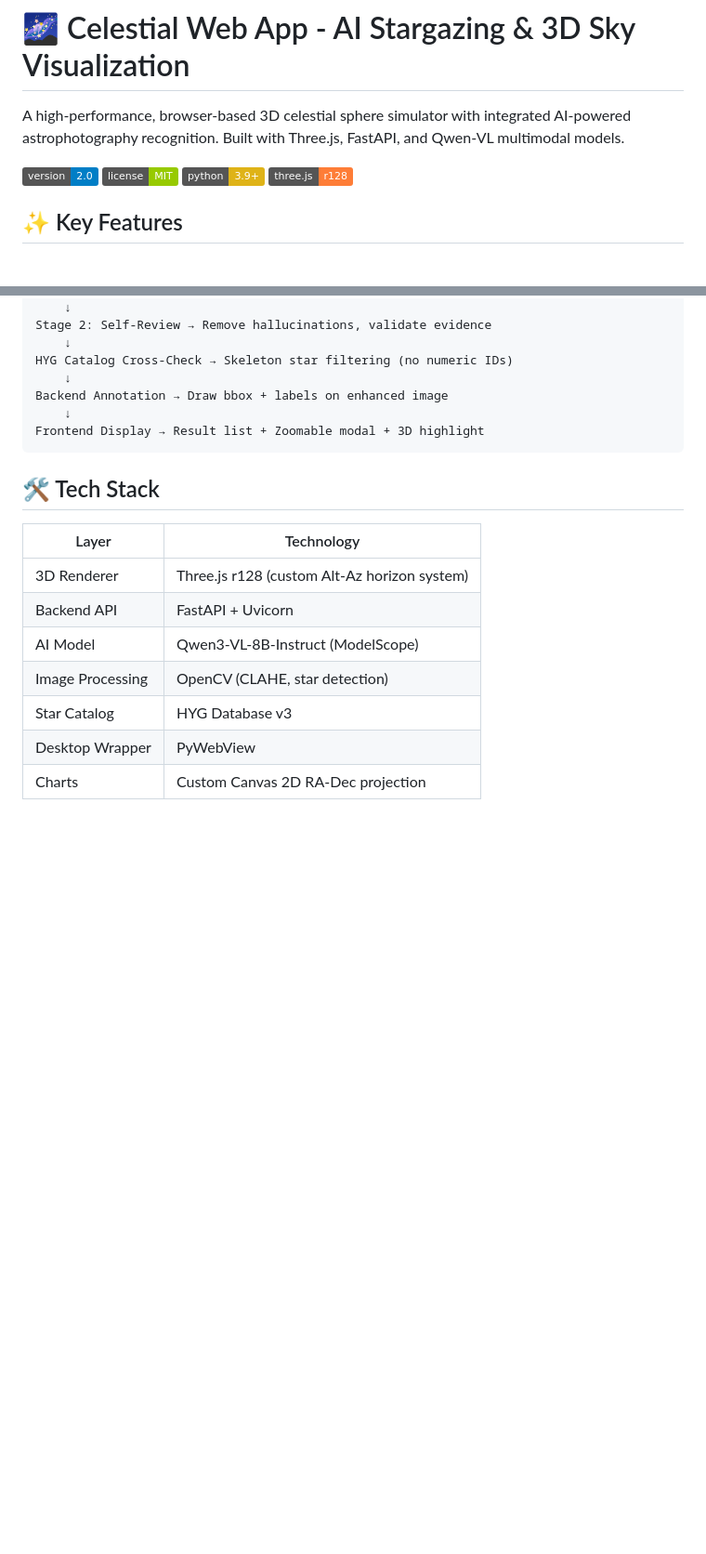
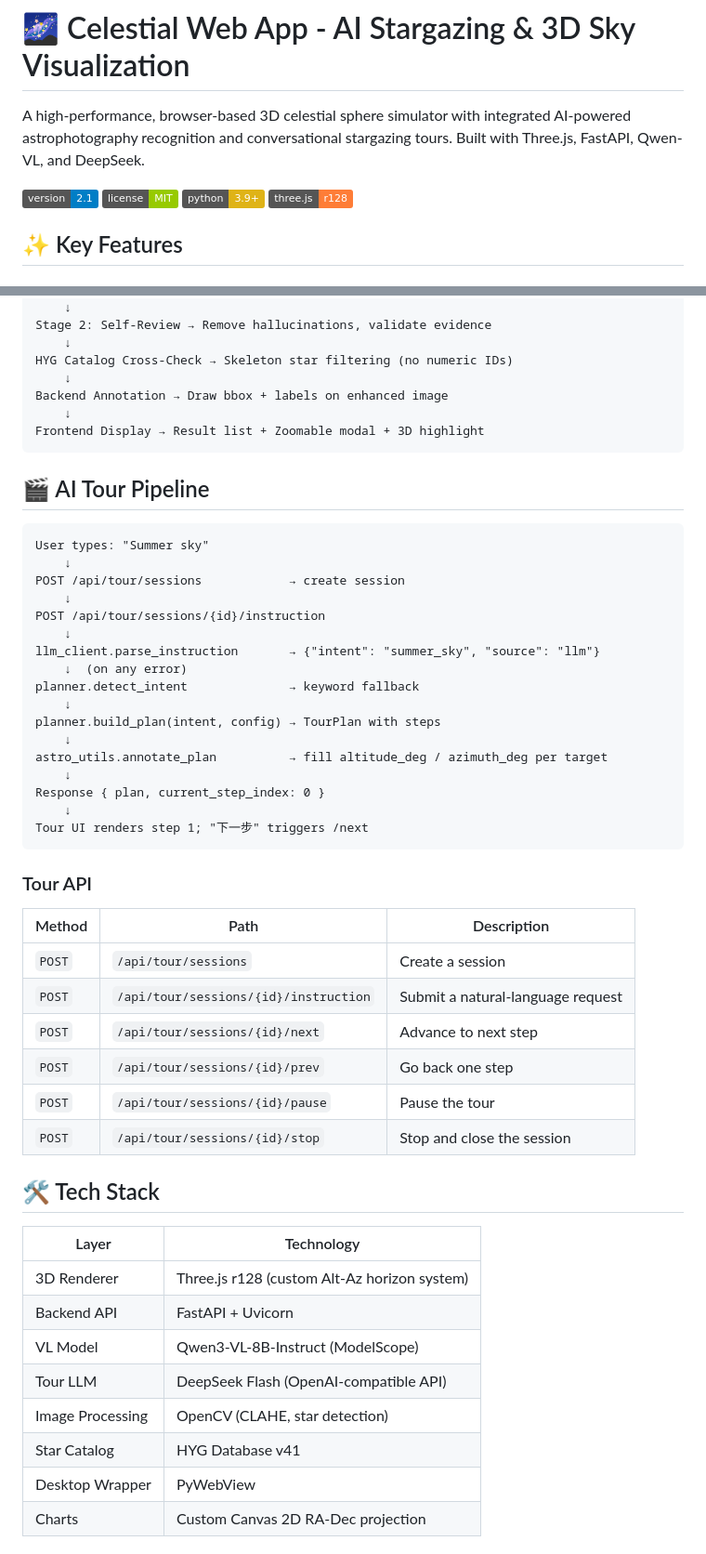
Before and after one commit to mrstones0116/celestial-web-app, a Markdown page: README.md, 2 parts joined by grey strips. Shown at 93% size. Drawn GitHub-style; badges without logos; blank space fills up the shorter version.

````diff
--- a/README.md
+++ b/README.md
@@ -1,8 +1,8 @@
 # 🌌 Celestial Web App - AI Stargazing & 3D Sky Visualization
 
-A high-performance, browser-based 3D celestial sphere simulator with integrated AI-powered astrophotography recognition. Built with Three.js, FastAPI, and Qwen-VL multimodal models.
+A high-performance, browser-based 3D celestial sphere simulator with integrated AI-powered astrophotography recognition and conversational stargazing tours. Built with Three.js, FastAPI, Qwen-VL, and DeepSeek.
 
-![Version](https://img.shields.io/badge/version-2.0-blue)
+![Version](https://img.shields.io/badge/version-2.1-blue)
 ![License](https://img.shields.io/badge/license-MIT-green)
 ![Python](https://img.shields.io/badge/python-3.9+-yellow)
 ![Three.js](https://img.shields.io/badge/three.js-r128-orange)
@@ -131,15 +172,49 @@ Backend Annotation → Draw bbox + labels on enhanced image
 Frontend Display → Result list + Zoomable modal + 3D highlight
 ```
 
+## 🎬 AI Tour Pipeline
+
+```
+User types: "Summer sky"
+    ↓
+POST /api/tour/sessions            → create session
+    ↓
+POST /api/tour/sessions/{id}/instruction
+    ↓
+llm_client.parse_instruction       → {"intent": "summer_sky", "source": "llm"}
+    ↓  (on any error)
+planner.detect_intent              → keyword fallback
+    ↓
+planner.build_plan(intent, config) → TourPlan with steps
+    ↓
+astro_utils.annotate_plan          → fill altitude_deg / azimuth_deg per target
+    ↓
+Response { plan, current_step_index: 0 }
+    ↓
+Tour UI renders step 1; "下一步" triggers /next
+```
+
+### Tour API
+
+| Method | Path | Description |
+|---|---|---|
+| `POST` | `/api/tour/sessions` | Create a session |
+| `POST` | `/api/tour/sessions/{id}/instruction` | Submit a natural-language request |
+| `POST` | `/api/tour/sessions/{id}/next` | Advance to next step |
+| `POST` | `/api/tour/sessions/{id}/prev` | Go back one step |
+| `POST` | `/api/tour/sessions/{id}/pause` | Pause the tour |
+| `POST` | `/api/tour/sessions/{id}/stop` | Stop and close the session |
+
 ## 🛠️ Tech Stack
 
 | Layer | Technology |
 |---|---|
 | 3D Renderer | Three.js r128 (custom Alt-Az horizon system) |
 | Backend API | FastAPI + Uvicorn |
-| AI Model | Qwen3-VL-8B-Instruct (ModelScope) |
+| VL Model | Qwen3-VL-8B-Instruct (ModelScope) |
+| Tour LLM | DeepSeek Flash (OpenAI-compatible API) |
 | Image Processing | OpenCV (CLAHE, star detection) |
-| Star Catalog | HYG Database v3 |
+| Star Catalog | HYG Database v41 |
 | Desktop Wrapper | PyWebView |
 | Charts | Custom Canvas 2D RA-Dec projection |
 
````
Also changed, not shown: other parts of README.md (+53 -8 lines).
